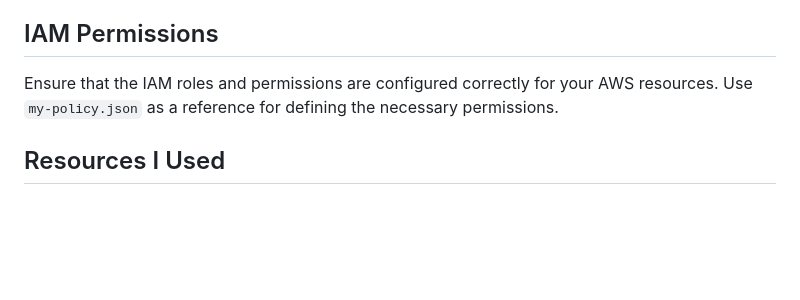
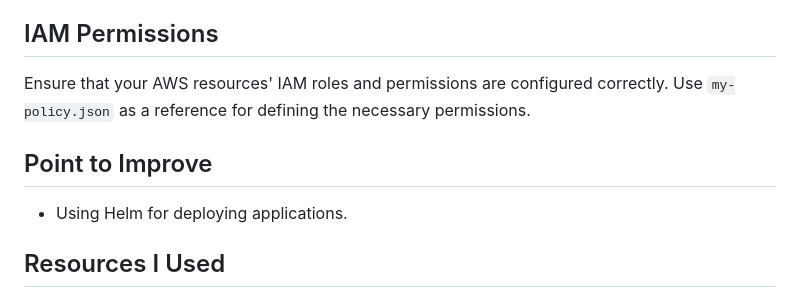
Before and after one commit to omarmfathy219/CyberTalents-task, a Markdown page: README.md, the part around one of its changes. GitHub-like rendering; blank space fills up the shorter version.

```diff
--- a/README.md
+++ b/README.md
@@ -56,7 +56,10 @@ and so on ...
 
 ## IAM Permissions
 
-Ensure that the IAM roles and permissions are configured correctly for your AWS resources. Use `my-policy.json` as a reference for defining the necessary permissions.
+Ensure that your AWS resources' IAM roles and permissions are configured correctly. Use `my-policy.json` as a reference for defining the necessary permissions.
+
+## Point to Improve
+- Using Helm for deploying applications.
 
 ## Resources I Used
 
```
Also changed, not shown: other parts of README.md (+1 -1 lines).
